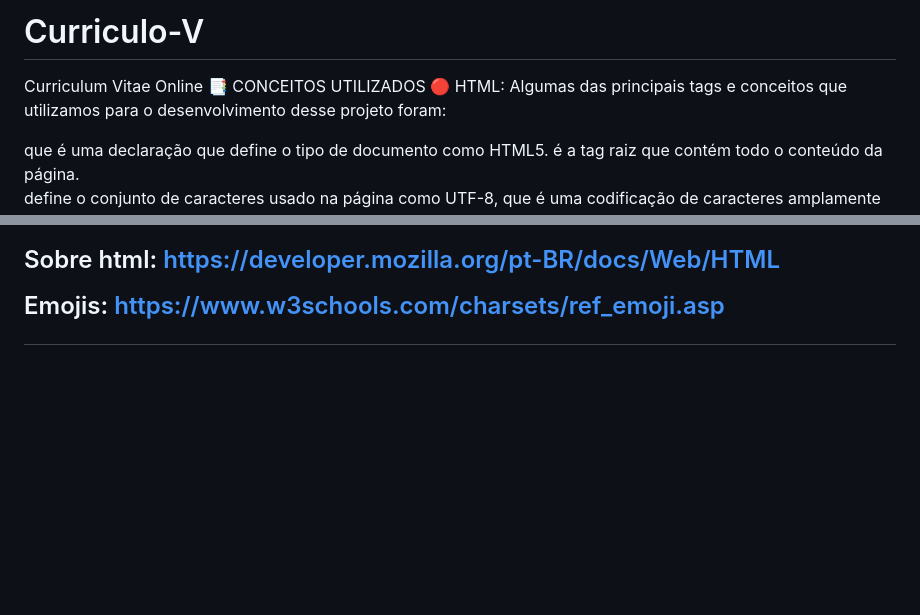
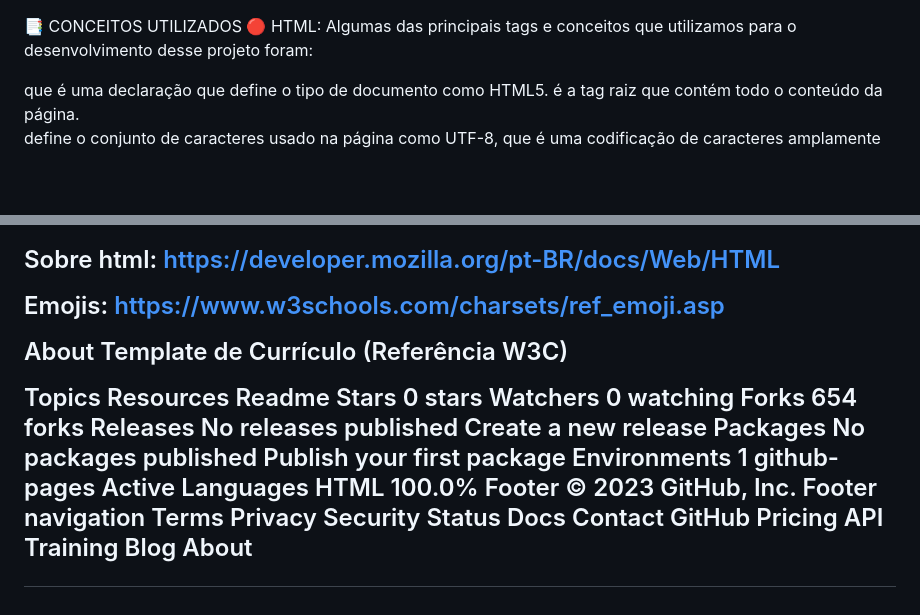
Before and after one commit to Maiconjs09/Curriculo-V, a Markdown page: README.md, 2 parts joined by grey strips. Drawn GitHub-style; blank space fills up the shorter version.

```diff
--- a/README.md
+++ b/README.md
@@ -1,5 +1,4 @@
-# Curriculo-V
-Curriculum Vitae Online
+
 📑 CONCEITOS UTILIZADOS
 🔴 HTML:
 Algumas das principais tags e conceitos que utilizamos para o desenvolvimento desse projeto foram:
@@ -104,3 +103,41 @@ Saiba mais sobre HTML, Emojis:
 Sobre html: https://developer.mozilla.org/pt-BR/docs/Web/HTML
 
 Emojis: https://www.w3schools.com/charsets/ref_emoji.asp
+
+About
+Template de Currículo (Referência W3C)
+
+Topics
+Resources
+ Readme
+Stars
+ 0 stars
+Watchers
+ 0 watching
+Forks
+ 654 forks
+Releases
+No releases published
+Create a new release
+Packages
+No packages published
+Publish your first package
+Environments 1
+ github-pages Active
+Languages
+HTML
+100.0%
+Footer
+© 2023 GitHub, Inc.
+Footer navigation
+Terms
+Privacy
+Security
+Status
+Docs
+Contact GitHub
+Pricing
+API
+Training
+Blog
+About
```
